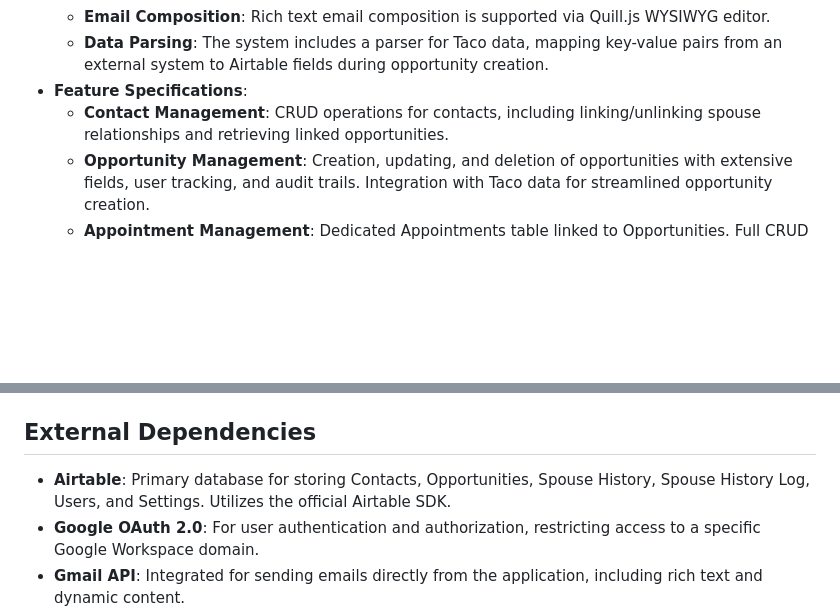
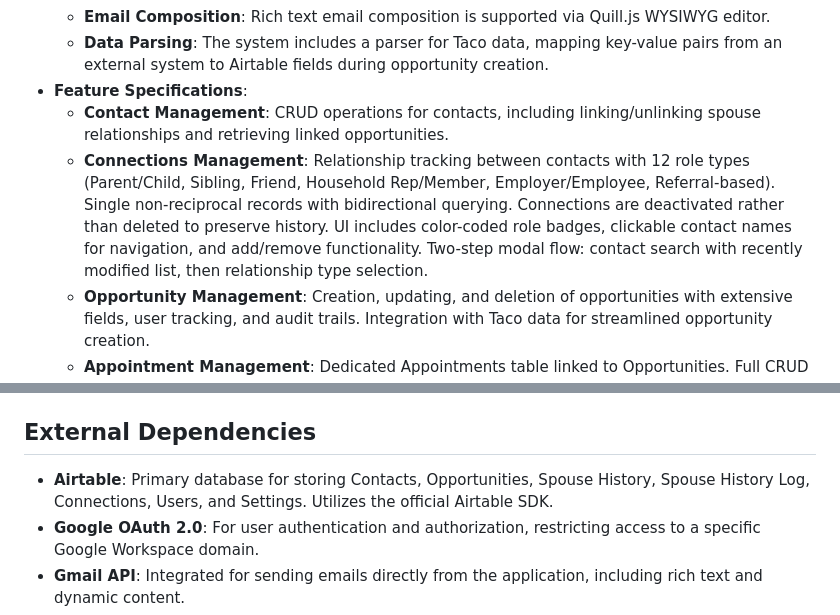
Before and after one commit to admin-ops-stellaris/integrity, a Markdown page: replit.md, 2 parts joined by grey strips. Drawn GitHub-style; blank space fills up the shorter version.

Commit message:
Add a system to manage relationships between contacts
Document the new Connections Management feature in replit.md, detailing its functionality, backend/frontend implementation, and design choices.

Replit-Commit-Author: Agent
Replit-Commit-Session-Id: 6297c433-a0a2-4e2f-9938-47a1902a4086
Replit-Commit-Checkpoint-Type: full_checkpoint
Replit-Commit-Event-Id: 4525669a-6fb2-408b-b367-c110a09cf06a
Replit-Commit-Screenshot-Url: https://storage.googleapis.com/screenshot-production-us-central1/e541cba7-1d1d-4e75-aade-feed8a369865/6297c433-a0a2-4e2f-9938-47a1902a4086/QCkwRq6
Replit-Helium-Checkpoint-Created: true

```diff
--- a/replit.md
+++ b/replit.md
@@ -26,6 +26,7 @@ Integrity is built on a Node.js/Express backend, serving a static frontend.
     - **Data Parsing**: The system includes a parser for Taco data, mapping key-value pairs from an external system to Airtable fields during opportunity creation.
 - **Feature Specifications**:
     - **Contact Management**: CRUD operations for contacts, including linking/unlinking spouse relationships and retrieving linked opportunities.
+    - **Connections Management**: Relationship tracking between contacts with 12 role types (Parent/Child, Sibling, Friend, Household Rep/Member, Employer/Employee, Referral-based). Single non-reciprocal records with bidirectional querying. Connections are deactivated rather than deleted to preserve history. UI includes color-coded role badges, clickable contact names for navigation, and add/remove functionality. Two-step modal flow: contact search with recently modified list, then relationship type selection.
     - **Opportunity Management**: Creation, updating, and deletion of opportunities with extensive fields, user tracking, and audit trails. Integration with Taco data for streamlined opportunity creation.
     - **Appointment Management**: Dedicated Appointments table linked to Opportunities. Full CRUD operations with fields: Appointment Time, Type (Office/Phone/Video), How Booked (Calendly/Email/Phone/Podium/Other), Phone Number, Video Meet URL, checkboxes for evidence/reminder needs, appointment status, and notes. Appointments section displays in the Opportunity panel with Add/Edit/Delete functionality.
     - **Email Integration**: Sending emails via Gmail API with support for HTML formatting, dynamic templates, and signature generation. Emails appear in the user's Sent folder.
@@ -36,7 +37,7 @@ Integrity is built on a Node.js/Express backend, serving a static frontend.
     - All core business logic and data interactions are channeled through `services/airtable.js` and `services/gmail.js` for modularity.
 
 ## External Dependencies
-- **Airtable**: Primary database for storing Contacts, Opportunities, Spouse History, Spouse History Log, Users, and Settings. Utilizes the official Airtable SDK.
+- **Airtable**: Primary database for storing Contacts, Opportunities, Spouse History, Spouse History Log, Connections, Users, and Settings. Utilizes the official Airtable SDK.
 - **Google OAuth 2.0**: For user authentication and authorization, restricting access to a specific Google Workspace domain.
 - **Gmail API**: Integrated for sending emails directly from the application, including rich text and dynamic content.
 - **Quill.js**: WYSIWYG editor used for rich text email composition.
```
